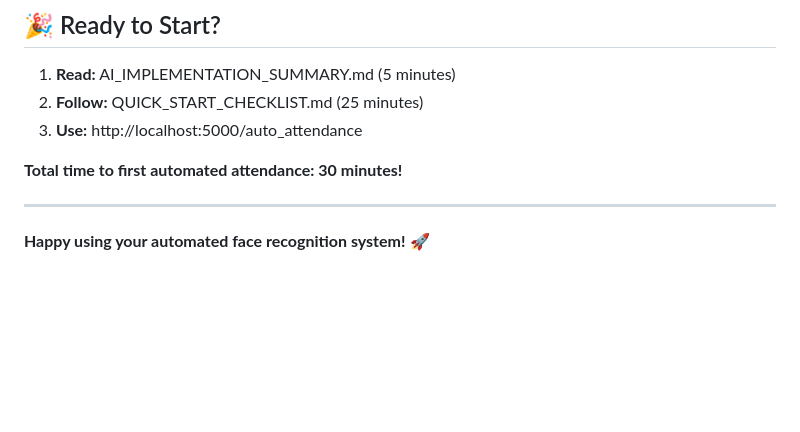
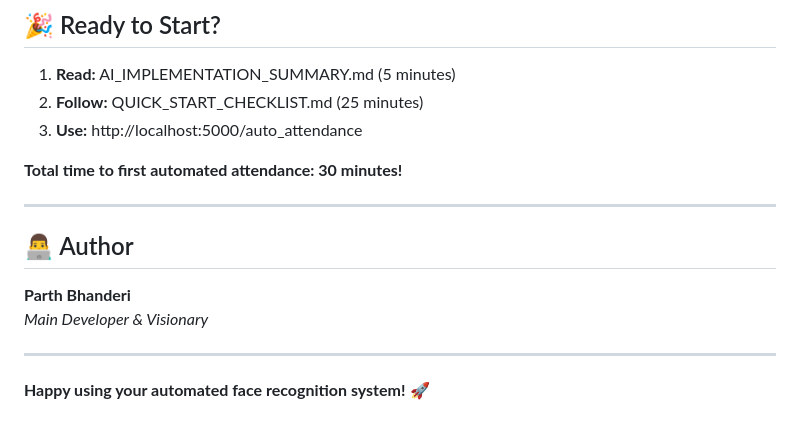
Before and after one commit to theparthbhanderi/Face-Recognition-Attendance-Project, a Markdown page: README.md, the part around the change. GitHub-like rendering; blank space fills up the shorter version.

Commit message:
Add author information to README.md

```diff
--- a/README.md
+++ b/README.md
@@ -487,4 +487,11 @@ Then visit: **http://localhost:5000/auto_attendance**
 
 ---
 
+## 👨‍💻 Author
+
+**Parth Bhanderi**
+*Main Developer & Visionary*
+
+---
+
 **Happy using your automated face recognition system!** 🚀
```
